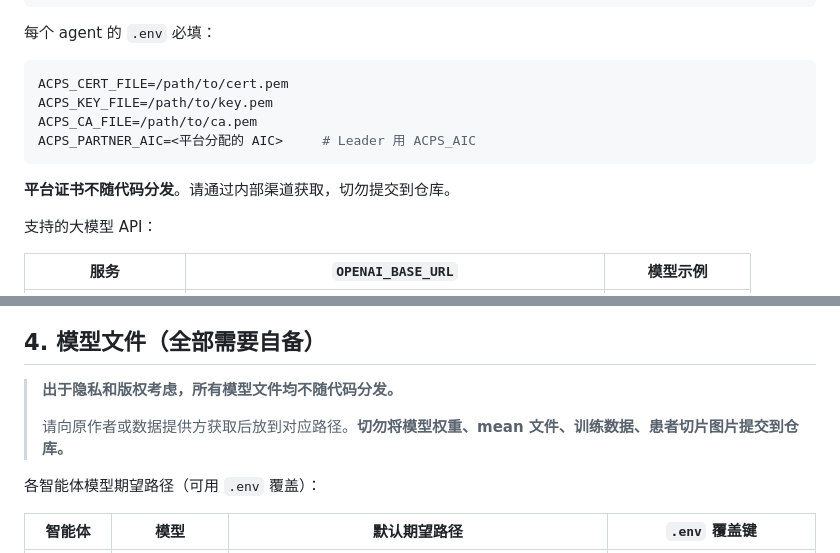
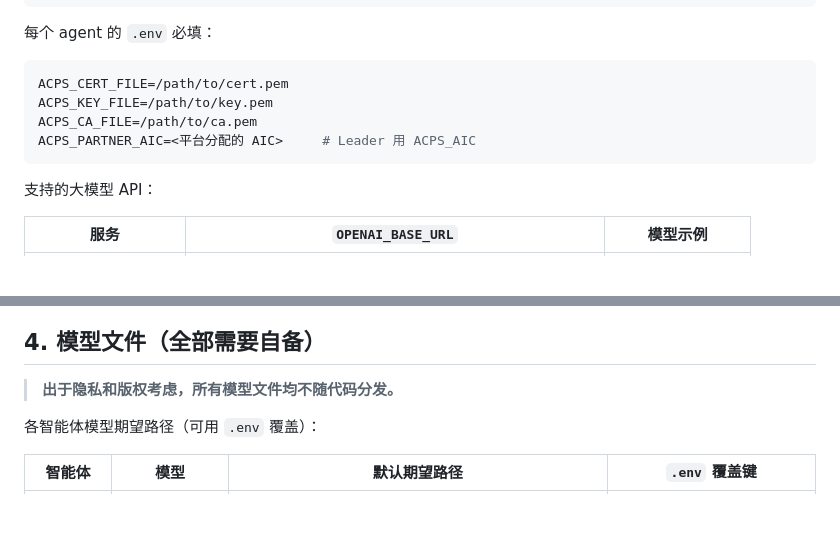
Before and after one commit to LemonWei111/cancer-demo, a Markdown page: README.md, 2 parts joined by grey strips. Rendered like a GitHub page; blank space fills up the shorter version.

Commit message:
Update README to remove sensitive information warnings
Removed sensitive information warnings regarding platform certificates and model files.

````diff
--- a/README.md
+++ b/README.md
@@ -69,8 +69,6 @@ ACPS_CA_FILE=/path/to/ca.pem
 ACPS_PARTNER_AIC=<平台分配的 AIC>     # Leader 用 ACPS_AIC
 ```
 
-**平台证书不随代码分发**。请通过内部渠道获取，切勿提交到仓库。
-
 支持的大模型 API：
 
 | 服务 | `OPENAI_BASE_URL` | 模型示例 |
@@ -85,8 +83,6 @@ ACPS_PARTNER_AIC=<平台分配的 AIC>     # Leader 用 ACPS_AIC
 ## 4. 模型文件（全部需要自备）
 
 > **出于隐私和版权考虑，所有模型文件均不随代码分发。**
->
-> 请向原作者或数据提供方获取后放到对应路径。**切勿将模型权重、mean 文件、训练数据、患者切片图片提交到仓库。**
 
 各智能体模型期望路径（可用 `.env` 覆盖）：
 
````
